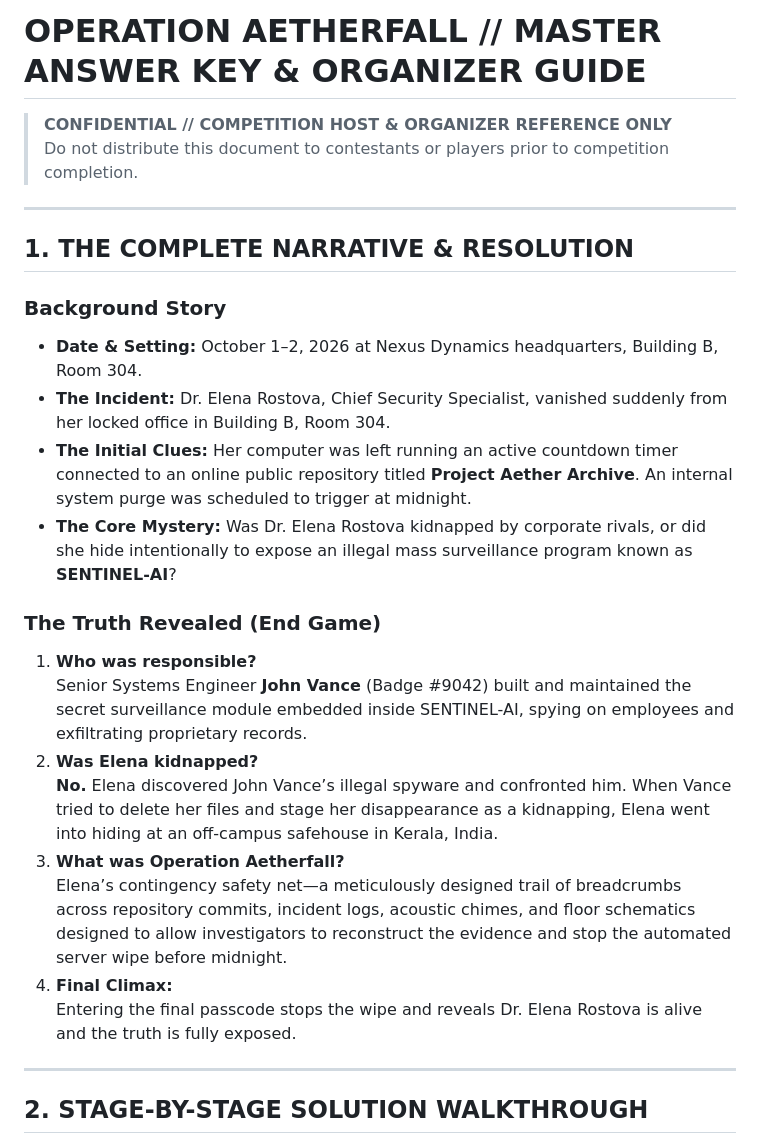
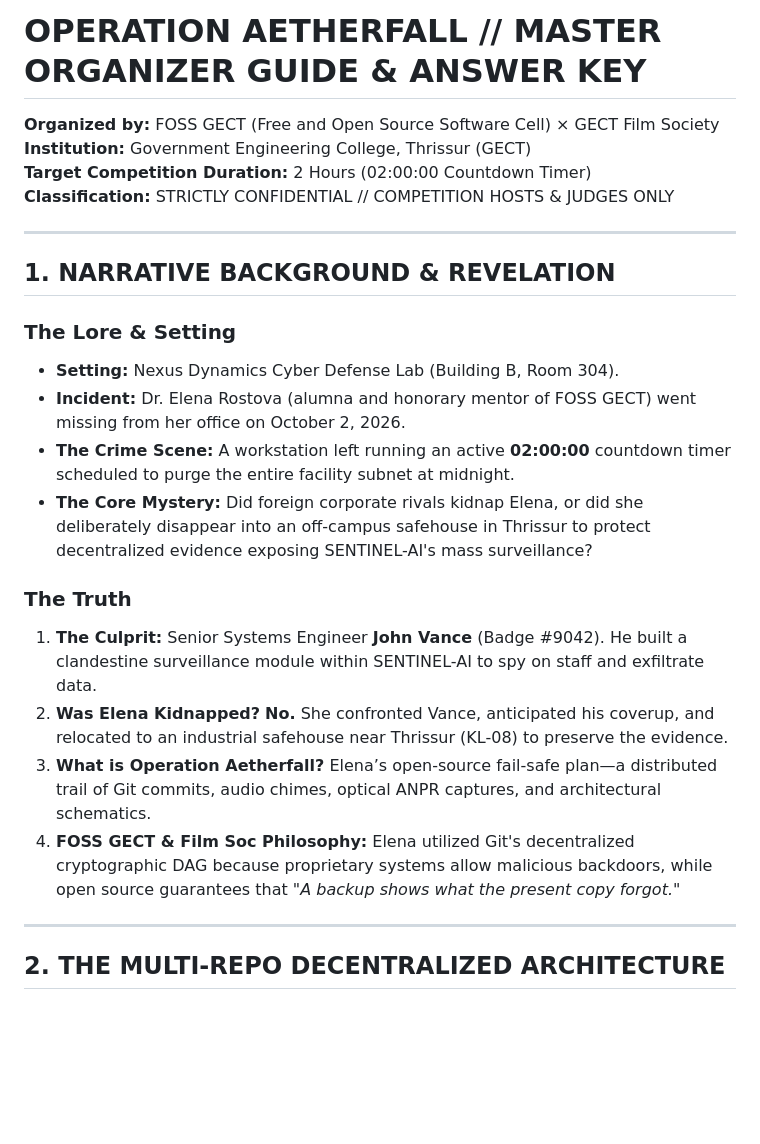
Before and after one commit to anjo2007/operation-aetherfall, a Markdown page: MASTER_ANSWER_KEY.md, the part around one of its changes. Drawn GitHub-style; blank space fills up the shorter version.

```diff
--- a/MASTER_ANSWER_KEY.md
+++ b/MASTER_ANSWER_KEY.md
@@ -1,29 +1,27 @@
-# OPERATION AETHERFALL // MASTER ANSWER KEY & ORGANIZER GUIDE
+# OPERATION AETHERFALL // MASTER ORGANIZER GUIDE & ANSWER KEY
 
-> **CONFIDENTIAL // COMPETITION HOST & ORGANIZER REFERENCE ONLY**
-> Do not distribute this document to contestants or players prior to competition completion.
+**Organized by:** FOSS GECT (Free and Open Source Software Cell) × GECT Film Society
+**Institution:** Government Engineering College, Thrissur (GECT)
+**Target Competition Duration:** 2 Hours (02:00:00 Countdown Timer)
+**Classification:** STRICTLY CONFIDENTIAL // COMPETITION HOSTS & JUDGES ONLY
 
 ---
 
-## 1. THE COMPLETE NARRATIVE & RESOLUTION
+## 1. NARRATIVE BACKGROUND & REVELATION
 
-### Background Story
-- **Date & Setting:** October 1–2, 2026 at Nexus Dynamics headquarters, Building B, Room 304.
-- **The Incident:** Dr. Elena Rostova, Chief Security Specialist, vanished suddenly from her locked office in Building B, Room 304.
-- **The Initial Clues:** Her computer was left running an active countdown timer connected to an online public repository titled **Project Aether Archive**. An internal system purge was scheduled to trigger at midnight.
-- **The Core Mystery:** Was Dr. Elena Rostova kidnapped by corporate rivals, or did she hide intentionally to expose an illegal mass surveillance program known as **SENTINEL-AI**?
+### The Lore & Setting
+- **Setting:** Nexus Dynamics Cyber Defense Lab (Building B, Room 304).
+- **Incident:** Dr. Elena Rostova (alumna and honorary mentor of FOSS GECT) went missing from her office on October 2, 2026.
+- **The Crime Scene:** A workstation left running an active **02:00:00** countdown timer scheduled to purge the entire facility subnet at midnight.
+- **The Core Mystery:** Did foreign corporate rivals kidnap Elena, or did she deliberately disappear into an off-campus safehouse in Thrissur to protect decentralized evidence exposing SENTINEL-AI's mass surveillance?
 
-### The Truth Revealed (End Game)
-1. **Who was responsible?**
-   Senior Systems Engineer **John Vance** (Badge #9042) built and maintained the secret surveillance module embedded inside SENTINEL-AI, spying on employees and exfiltrating proprietary records.
-2. **Was Elena kidnapped?**
-   **No.** Elena discovered John Vance’s illegal spyware and confronted him. When Vance tried to delete her files and stage her disappearance as a kidnapping, Elena went into hiding at an off-campus safehouse in Kerala, India.
-3. **What was Operation Aetherfall?**
-   Elena’s contingency safety net—a meticulously designed trail of breadcrumbs across repository commits, incident logs, acoustic chimes, and floor schematics designed to allow investigators to reconstruct the evidence and stop the automated server wipe before midnight.
-4. **Final Climax:**
-   Entering the final passcode stops the wipe and reveals Dr. Elena Rostova is alive and the truth is fully exposed.
+### The Truth
+1. **The Culprit:** Senior Systems Engineer **John Vance** (Badge #9042). He built a clandestine surveillance module within SENTINEL-AI to spy on staff and exfiltrate data.
+2. **Was Elena Kidnapped?** **No.** She confronted Vance, anticipated his coverup, and relocated to an industrial safehouse near Thrissur (KL-08) to preserve the evidence.
+3. **What is Operation Aetherfall?** Elena’s open-source fail-safe plan—a distributed trail of Git commits, audio chimes, optical ANPR captures, and architectural schematics.
+4. **FOSS GECT & Film Soc Philosophy:** Elena utilized Git's decentralized cryptographic DAG because proprietary systems allow malicious backdoors, while open source guarantees that *"A backup shows what the present copy forgot."*
 
 ---
 
-## 2. STAGE-BY-STAGE SOLUTION WALKTHROUGH
+## 2. THE MULTI-REPO DECENTRALIZED ARCHITECTURE
 
```
Also changed, not shown: other parts of MASTER_ANSWER_KEY.md (+154 -108 lines).
